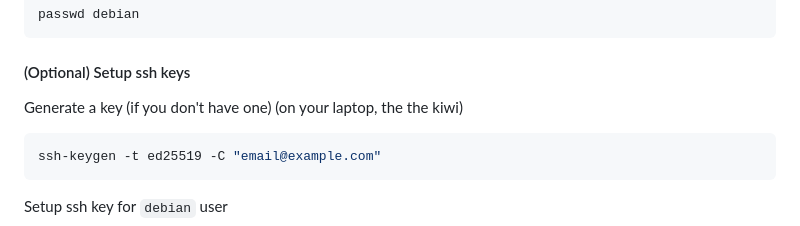
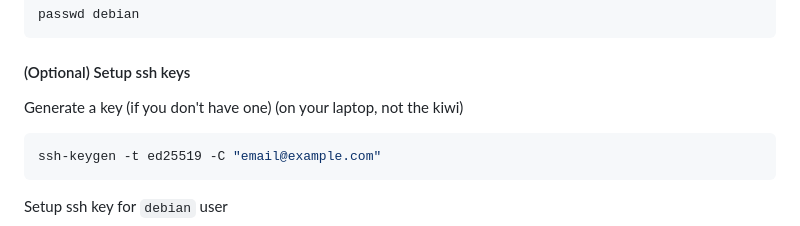
Before and after one commit to Ultraegern/kiwisdr-conf, a Markdown page: README.md, the part around the change. GitHub-like rendering.

````diff
--- a/README.md
+++ b/README.md
@@ -31,7 +31,7 @@ Debian password
 passwd debian
 ```
 #### (Optional) Setup ssh keys
-Generate a key (if you don't have one) (on your laptop, the the kiwi)
+Generate a key (if you don't have one) (on your laptop, not the kiwi)
 ```bash
 ssh-keygen -t ed25519 -C "email@example.com"
 ```
````
